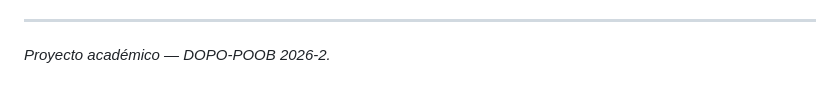
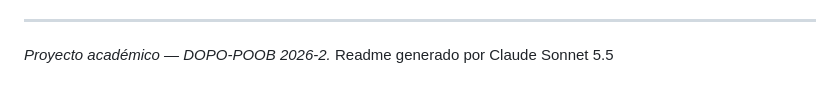
Before and after one commit to SamuelVillagran/SlotMachine, a Markdown page: README.md, the part around the change. Rendered like a GitHub page.

Commit message:
Actualizar README.md

```diff
--- a/README.md
+++ b/README.md
@@ -301,3 +301,4 @@ Puntos detectados al revisar el código que conviene atender en próximos ciclos
 ---
 
 *Proyecto académico — DOPO-POOB 2026-2.*
+Readme generado por Claude Sonnet 5.5
```
